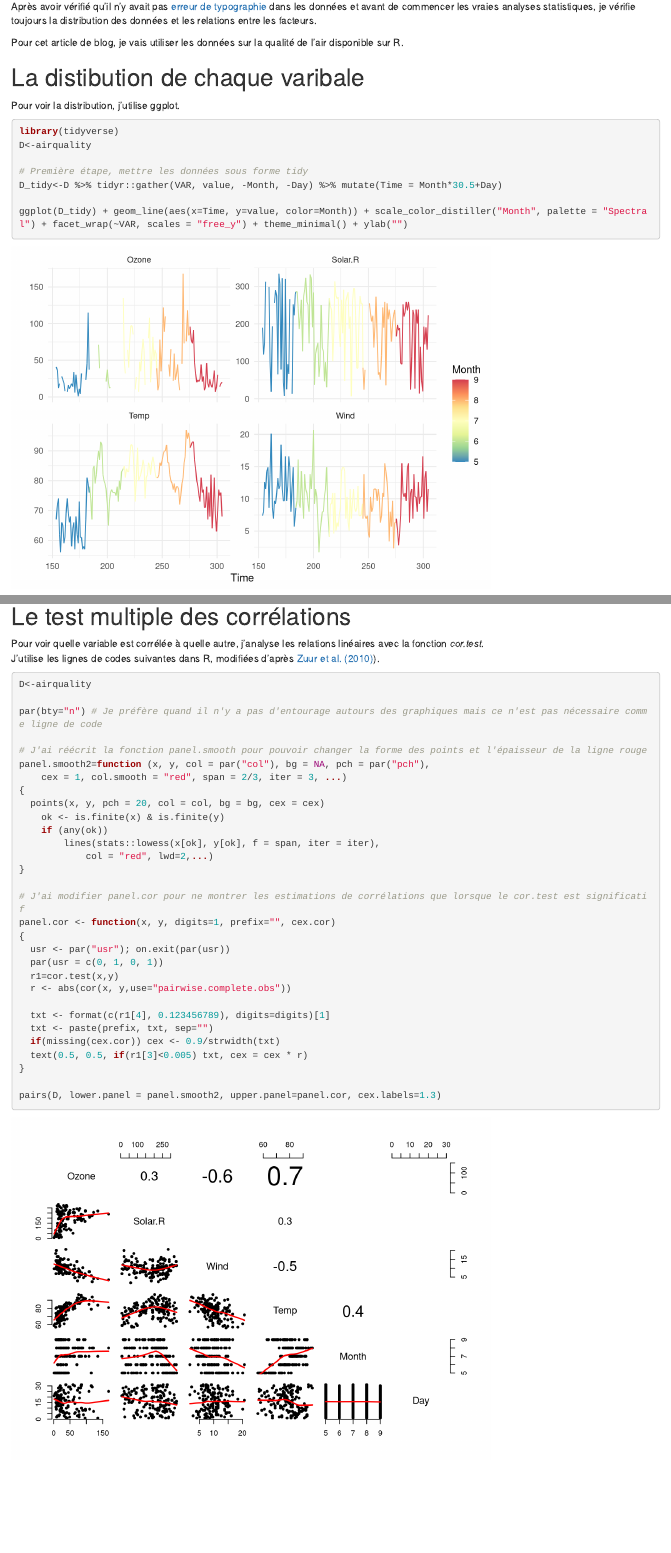
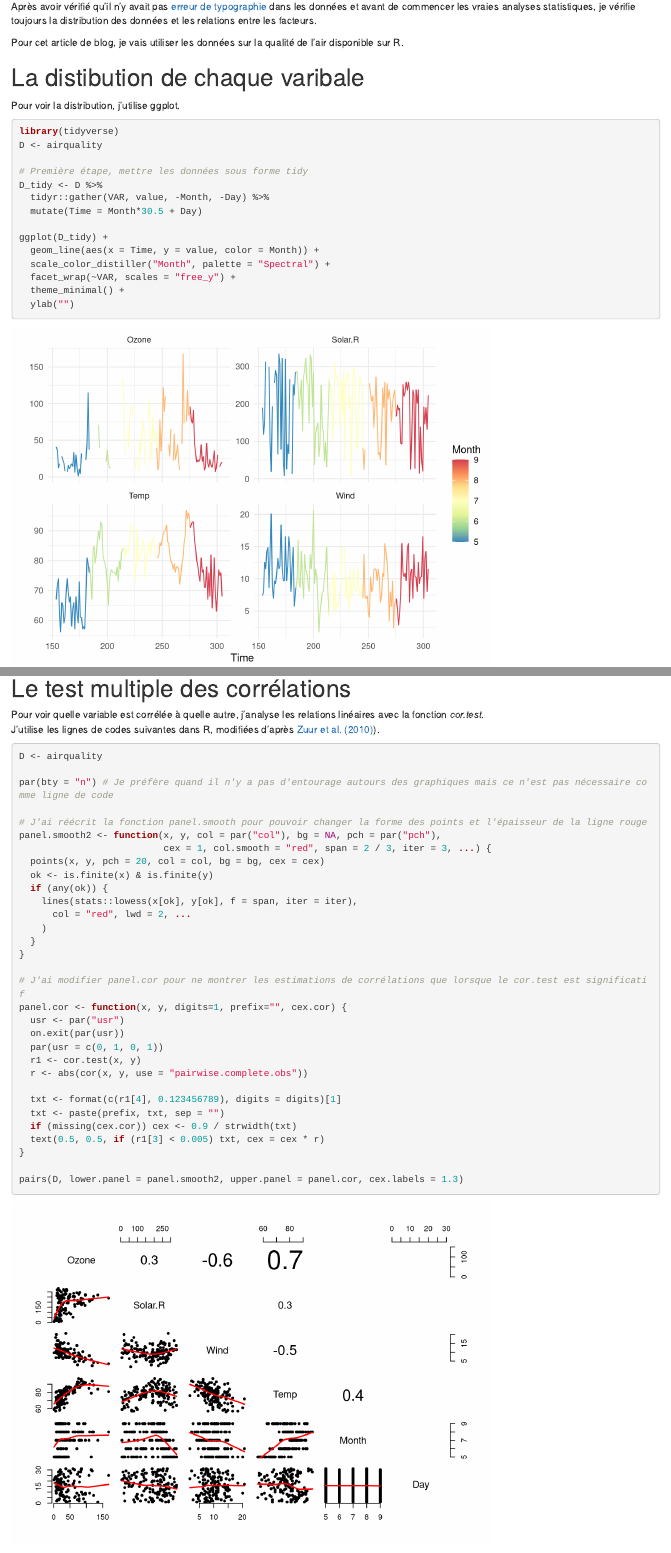
Before and after one commit to Vaugoyeau/SiteWeb, an R Markdown document (content/post/2018-04-11-how-i-check-the-data-2.fr.Rmd): the page in a window 1100 px wide, from 130 px down, and a second part further down, joined at a grey line. Rendered offline with R 4.5, knitr and Pandoc, with nearby package versions.

````diff
--- a/content/post/2018-04-11-how-i-check-the-data-2.fr.Rmd
+++ b/content/post/2018-04-11-how-i-check-the-data-2.fr.Rmd
@@ -2,15 +2,19 @@
 title: Commencer avec les données
 author: "Marie Vaugoyeau"
 date: '2018-04-27'
-slug: Commencer-avec-les-donnees
+slug: commencer-avec-les-donnees
 categories:
 - stat
 tags:
 - stat
 - cor.test
-output:
-  blogdown::html_page:
-    toc: true
+featuredpath: "/images/featured/"
+featured: "start-with-the-data.png"
+featuredalt: "Start with the data"
+linktitle: "commencer-avec-les-donnees"
+images:
+  - /img/featured/start-with-the-data.png
+description : "Vérifier la distribution des données et les relations entre les facteurs"
 ---
 
 Après avoir vérifié qu'il n'y avait pas [erreur de typographie](https://mvaugoyeau.netlify.com/2018/02/22/how-i-check-the-data/) dans les données et avant de commencer les vraies analyses statistiques, je vérifie toujours la distribution des données et les relations entre les facteurs.
@@ -36,36 +47,37 @@
 J'utilise les lignes de codes suivantes dans R, modifiées d'après [Zuur et al. (2010)](http://onlinelibrary.wiley.com/doi/10.1111/j.2041-210X.2009.00001.x/abstract)).
 
 ```{r cor.test, echo=TRUE, message=FALSE, warning=FALSE, include=TRUE}
-D<-airquality
+D <- airquality
 
-par(bty="n") # Je préfère quand il n'y a pas d'entourage autours des graphiques mais ce n'est pas nécessaire comme ligne de code
+par(bty = "n") # Je préfère quand il n'y a pas d'entourage autours des graphiques mais ce n'est pas nécessaire comme ligne de code
 
 # J'ai réécrit la fonction panel.smooth pour pouvoir changer la forme des points et l'épaisseur de la ligne rouge
-panel.smooth2=function (x, y, col = par("col"), bg = NA, pch = par("pch"),
-    cex = 1, col.smooth = "red", span = 2/3, iter = 3, ...)
-{
+panel.smooth2 <- function(x, y, col = par("col"), bg = NA, pch = par("pch"),
+                          cex = 1, col.smooth = "red", span = 2 / 3, iter = 3, ...) {
   points(x, y, pch = 20, col = col, bg = bg, cex = cex)
-    ok <- is.finite(x) & is.finite(y)
-    if (any(ok))
-        lines(stats::lowess(x[ok], y[ok], f = span, iter = iter),
-            col = "red", lwd=2,...)
+  ok <- is.finite(x) & is.finite(y)
+  if (any(ok)) {
+    lines(stats::lowess(x[ok], y[ok], f = span, iter = iter),
+      col = "red", lwd = 2, ...
+    )
+  }
 }
 
 # J'ai modifier panel.cor pour ne montrer les estimations de corrélations que lorsque le cor.test est significatif
-panel.cor <- function(x, y, digits=1, prefix="", cex.cor)
-{
-  usr <- par("usr"); on.exit(par(usr))
+panel.cor <- function(x, y, digits=1, prefix="", cex.cor) {
+  usr <- par("usr")
+  on.exit(par(usr))
   par(usr = c(0, 1, 0, 1))
-  r1=cor.test(x,y)
-  r <- abs(cor(x, y,use="pairwise.complete.obs"))
+  r1 <- cor.test(x, y)
+  r <- abs(cor(x, y, use = "pairwise.complete.obs"))
 
-  txt <- format(c(r1[4], 0.123456789), digits=digits)[1]
-  txt <- paste(prefix, txt, sep="")
-  if(missing(cex.cor)) cex <- 0.9/strwidth(txt)
-  text(0.5, 0.5, if(r1[3]<0.005) txt, cex = cex * r)
+  txt <- format(c(r1[4], 0.123456789), digits = digits)[1]
+  txt <- paste(prefix, txt, sep = "")
+  if (missing(cex.cor)) cex <- 0.9 / strwidth(txt)
+  text(0.5, 0.5, if (r1[3] < 0.005) txt, cex = cex * r)
 }
 
-pairs(D, lower.panel = panel.smooth2, upper.panel=panel.cor, cex.labels=1.3)
+pairs(D, lower.panel = panel.smooth2, upper.panel = panel.cor, cex.labels = 1.3)
 ```
 
 Ma principale modification est la case vide lorsque le test de corrélation n'est pas significatif.
````
Also changed, not shown: content/post/2018-04-11-how-i-check-the-data-2.Rmd (+8 -4 lines), static/images/featured/start-with-the-data.png (added), content/post/2018-04-11-how-i-check-the-data-2.fr.Rmd (13 more changed lines), 1 other file.
